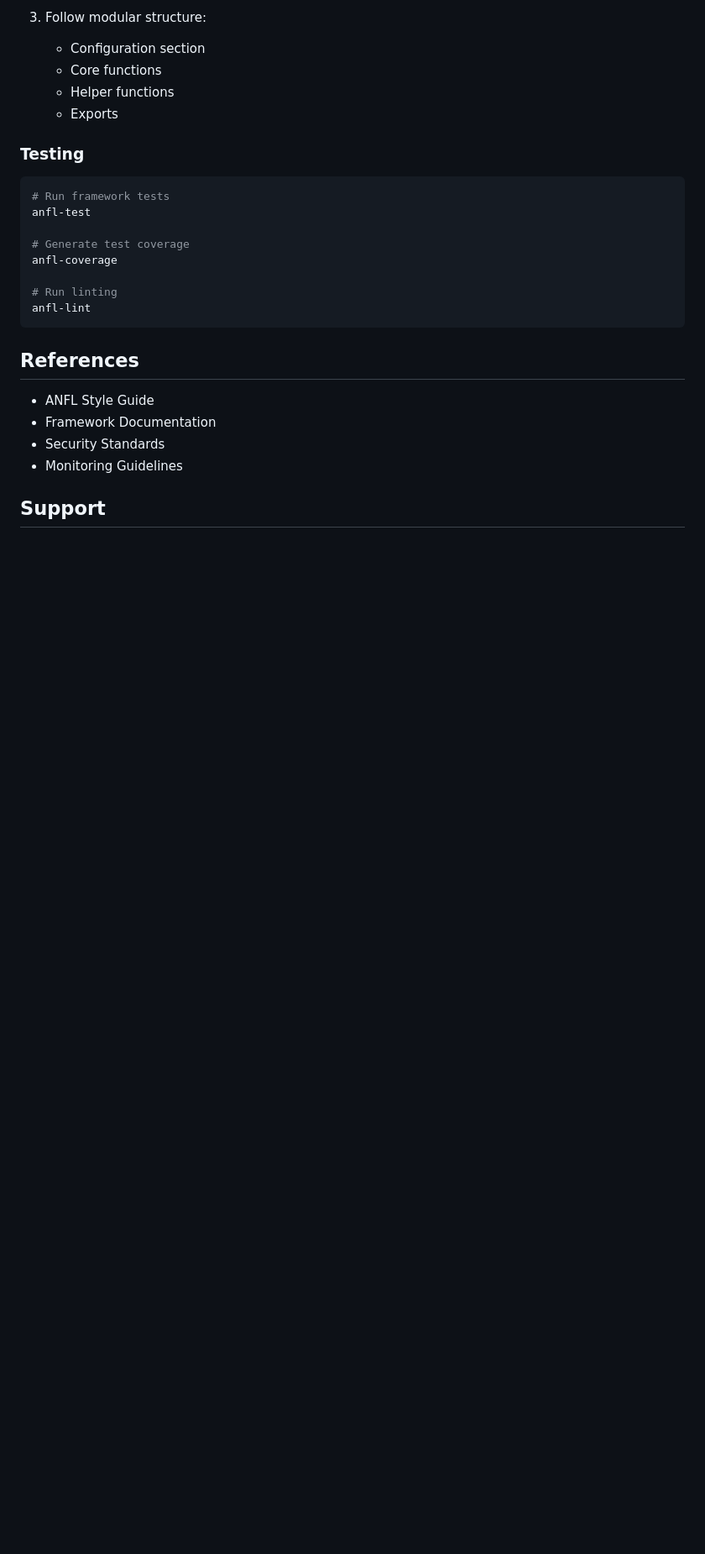
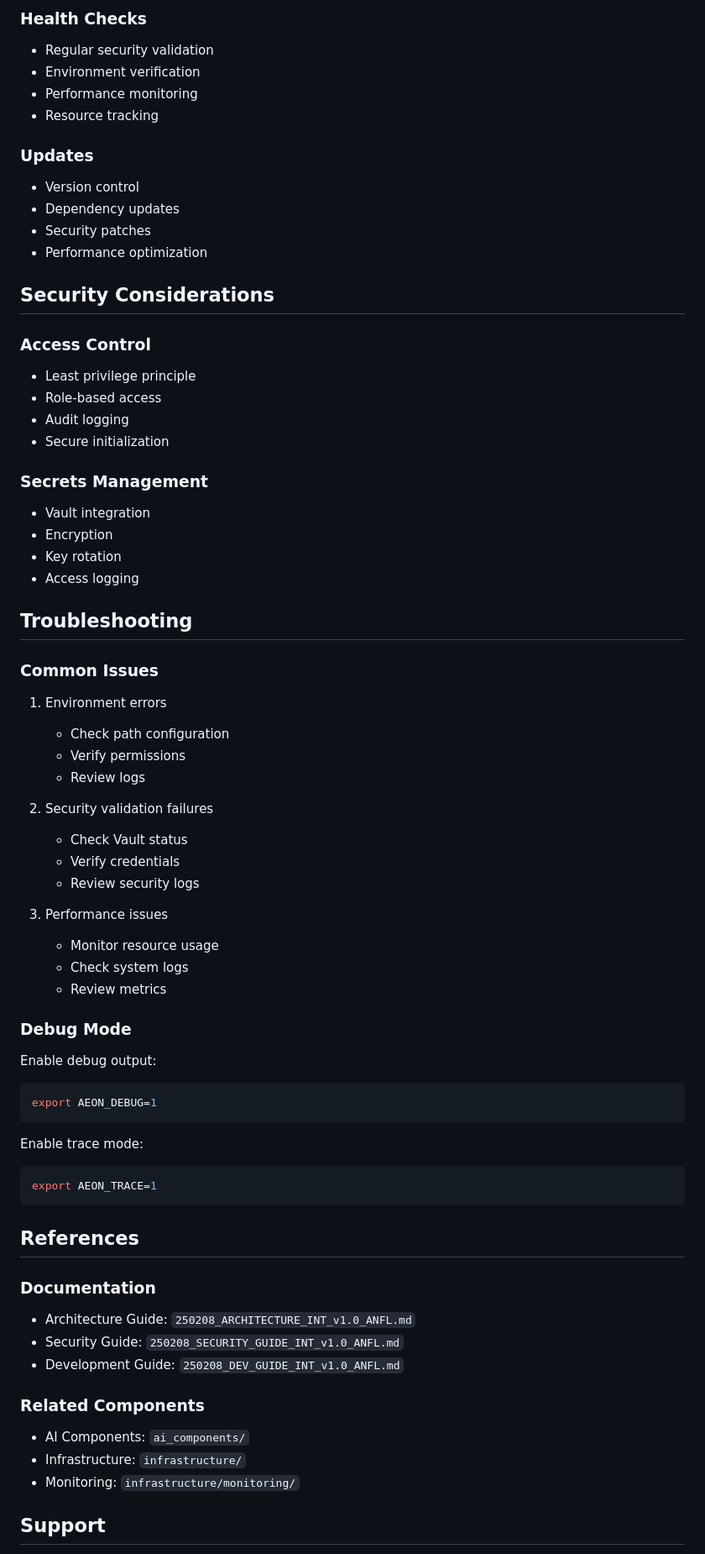
Before and after one commit to AeonNovaFutureLabs/AeonNovaFutureLabs, a Markdown page: custom_zshrc/250208_README_INT_v1.0_ANFL.md, the part around one of its changes. Shown at 84% size. Drawn GitHub-style; blank space fills up the shorter version.

````diff
--- a/custom_zshrc/250208_README_INT_v1.0_ANFL.md
+++ b/custom_zshrc/250208_README_INT_v1.0_ANFL.md
@@ -188,29 +113,70 @@ anfl-restore [backup_file]
 
-3. Follow modular structure:
-   - Configuration section
-   - Core functions
-   - Helper functions
-   - Exports
+### Health Checks
+- Regular security validation
+- Environment verification
+- Performance monitoring
+- Resource tracking
 
-### Testing
+### Updates
+- Version control
+- Dependency updates
+- Security patches
+- Performance optimization
 
-```bash
-# Run framework tests
-anfl-test
+## Security Considerations
 
-# Generate test coverage
-anfl-coverage
+### Access Control
+- Least privilege principle
+- Role-based access
+- Audit logging
+- Secure initialization
 
-# Run linting
-anfl-lint
+### Secrets Management
+- Vault integration
+- Encryption
+- Key rotation
+- Access logging
+
+## Troubleshooting
+
+### Common Issues
+1. Environment errors
+   - Check path configuration
+   - Verify permissions
+   - Review logs
+
+2. Security validation failures
+   - Check Vault status
+   - Verify credentials
+   - Review security logs
+
+3. Performance issues
+   - Monitor resource usage
+   - Check system logs
+   - Review metrics
+
+### Debug Mode
+Enable debug output:
+```zsh
+export AEON_DEBUG=1
+```
+
+Enable trace mode:
+```zsh
+export AEON_TRACE=1
 ```
 
 ## References
 
-- ANFL Style Guide
-- Framework Documentation
-- Security Standards
-- Monitoring Guidelines
+### Documentation
+- Architecture Guide: `250208_ARCHITECTURE_INT_v1.0_ANFL.md`
+- Security Guide: `250208_SECURITY_GUIDE_INT_v1.0_ANFL.md`
+- Development Guide: `250208_DEV_GUIDE_INT_v1.0_ANFL.md`
+
+### Related Components
+- AI Components: `ai_components/`
+- Infrastructure: `infrastructure/`
+- Monitoring: `infrastructure/monitoring/`
 
 ## Support
 
````
Also changed, not shown: other parts of custom_zshrc/250208_README_INT_v1.0_ANFL.md (+90 -167 lines).
